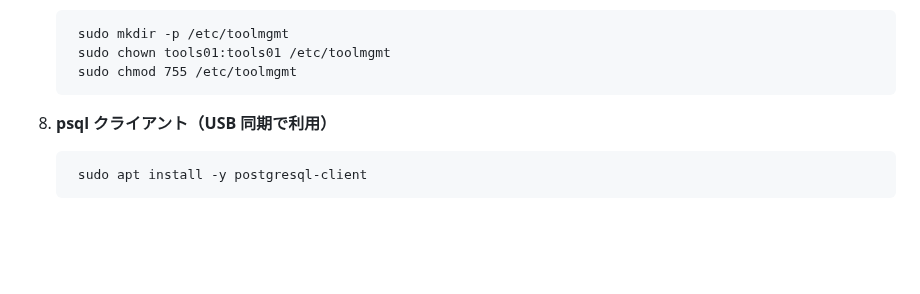
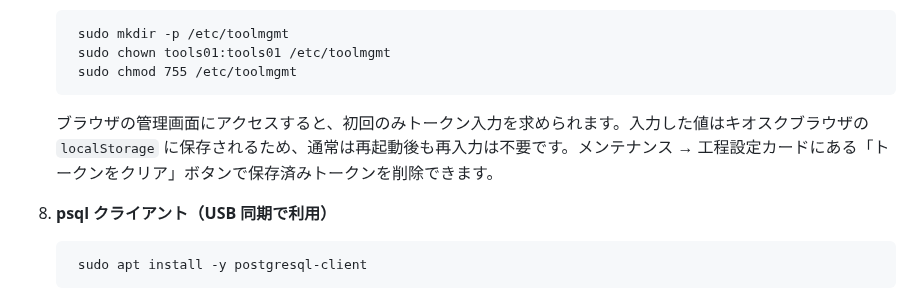
Before and after one commit to denkoushi/tool-management-system02, a Markdown page: README.md, the part around the change. Rendered like a GitHub page; blank space fills up the shorter version.

Commit message:
トークン機能改良

```diff
--- a/README.md
+++ b/README.md
@@ -94,6 +94,8 @@
         sudo mkdir -p /etc/toolmgmt
         sudo chown tools01:tools01 /etc/toolmgmt
         sudo chmod 755 /etc/toolmgmt
+
+   ブラウザの管理画面にアクセスすると、初回のみトークン入力を求められます。入力した値はキオスクブラウザの `localStorage` に保存されるため、通常は再起動後も再入力は不要です。メンテナンス → 工程設定カードにある「トークンをクリア」ボタンで保存済みトークンを削除できます。
 
 8. **psql クライアント（USB 同期で利用）**
 
```
